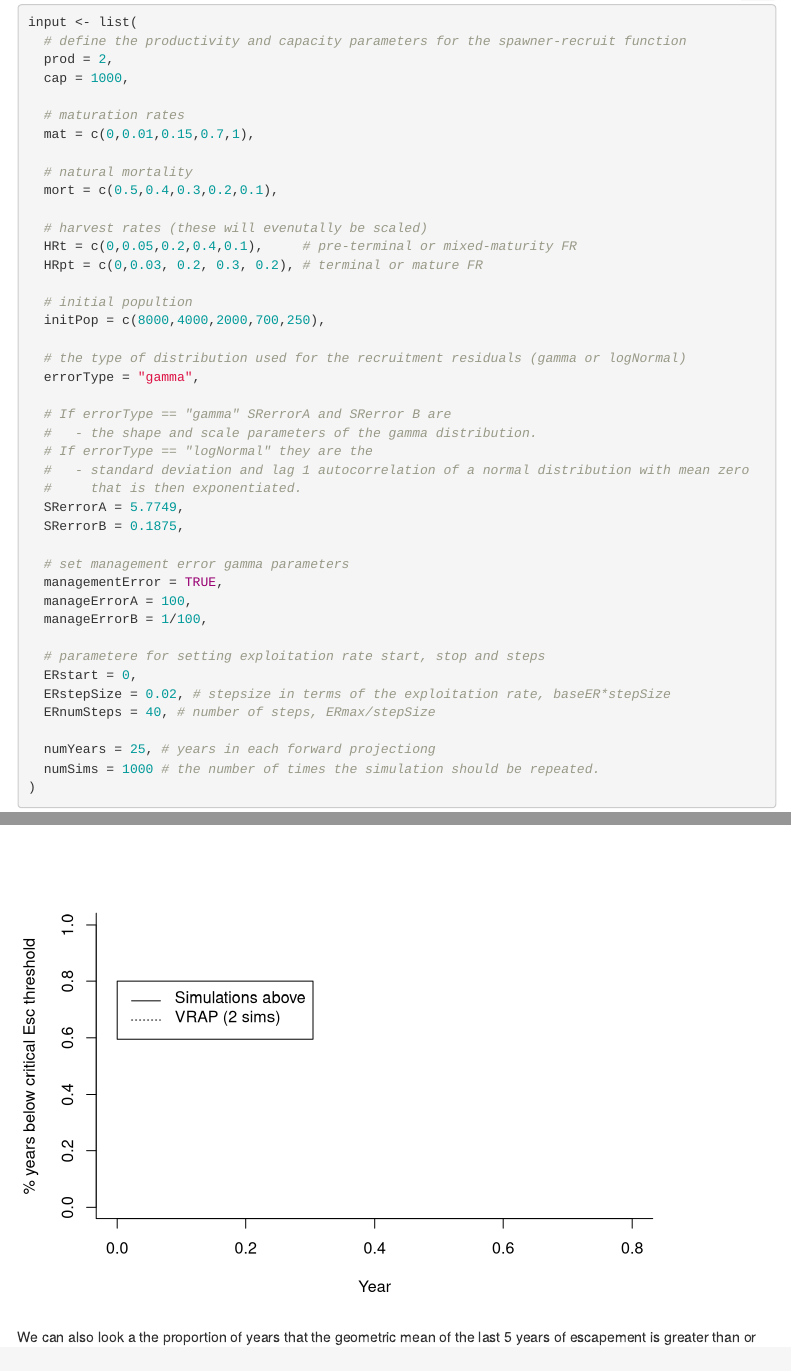
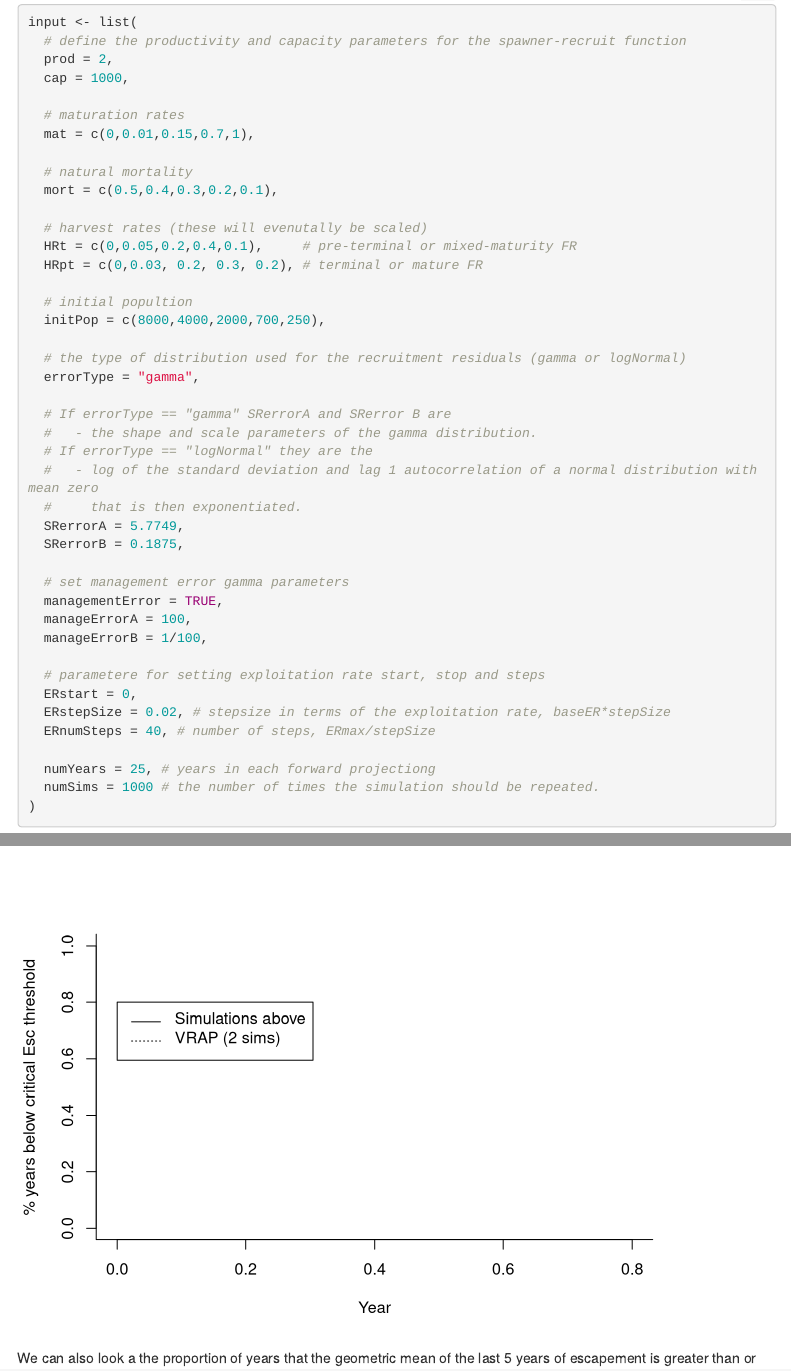
Before and after one commit to noaa-nwfsc/VRAPCpp, an R Markdown document (vignettes/newVRAPShort_v1.Rmd): the page in a window 1100 px wide, from 3640 px down, and a second part further down, joined at a grey line. Rendered offline with R 4.5, knitr and Pandoc, with nearby package versions; folded parts are opened; code that draws random numbers runs with fixed seeds of ours; some code elsewhere in the file could not run offline; menus at the side of the page are left out.

Commit message:
fixed reference to sd in lognormal

```diff
--- a/vignettes/newVRAPShort_v1.Rmd
+++ b/vignettes/newVRAPShort_v1.Rmd
@@ -212,7 +212,7 @@ input <- list(
   # If errorType == "gamma" SRerrorA and SRerror B are
   #   - the shape and scale parameters of the gamma distribution.
   # If errorType == "logNormal" they are the
-  #   - standard deviation and lag 1 autocorrelation of a normal distribution with mean zero
+  #   - log of the standard deviation and lag 1 autocorrelation of a normal distribution with mean zero
   #     that is then exponentiated.
   SRerrorA = 5.7749,
   SRerrorB = 0.1875,
```
